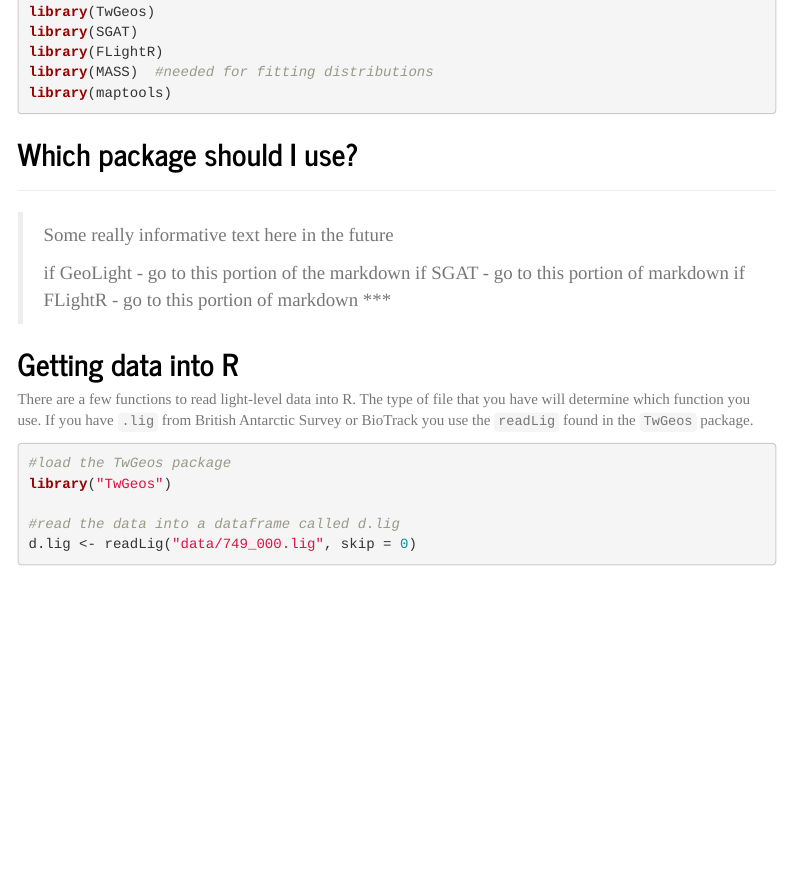
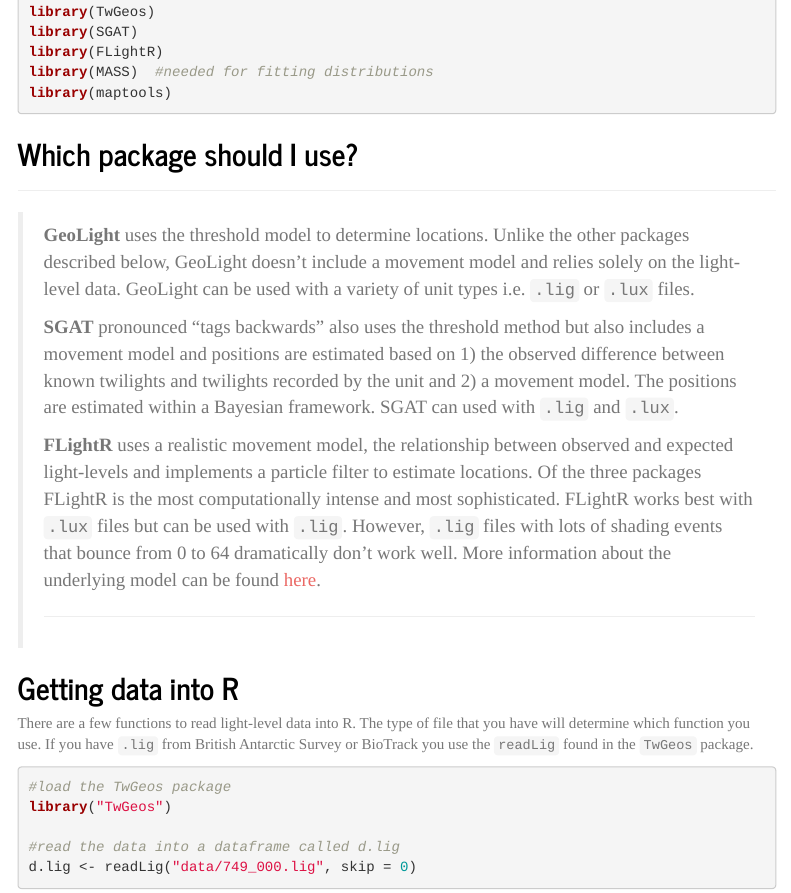
Before and after one commit to MTHallworth/LLGeo, an R Markdown document (Light-level_geolocation_using_open_source_tools.Rmd): the page in a window 1100 px wide, from 1520 px down. Rendered offline with R 4.5, knitr and Pandoc, with nearby package versions; some code elsewhere in the file could not run offline; menus at the side of the page are left out.

Commit message:
Added basic description of packages

```diff
--- a/Light-level_geolocation_using_open_source_tools.Rmd
+++ b/Light-level_geolocation_using_open_source_tools.Rmd
@@ -71,11 +71,13 @@
 ---
 
 ***
-> Some really informative text here in the future
+> **GeoLight** uses the threshold model to determine locations. Unlike the other packages described below, GeoLight doesn't include a movement model and relies solely on the light-level data. GeoLight can be used with a variety of unit types i.e. `.lig` or `.lux` files.
 >
->if GeoLight - go to this portion of the markdown
->if SGAT - go to this portion of markdown
->if FLightR - go to this portion of markdown
+>**SGAT** pronounced "tags backwards" also uses the threshold method but also includes a movement model and positions are estimated based on 1) the observed difference between known twilights and twilights recorded by the unit and 2) a movement model. The positions are estimated within a Bayesian framework. SGAT can used with `.lig` and `.lux`.
+>
+>**FLightR** uses a realistic movement model, the relationship between observed and expected light-levels and implements a particle filter to estimate locations. Of the three packages FLightR is the most computationally intense and most sophisticated. FLightR works best with `.lux` files but can be used with `.lig`. However, `.lig` files with lots of shading events that bounce from 0 to 64 dramatically don't work well. More information about the underlying model can be found <a href="http://onlinelibrary.wiley.com./doi/10.1111/jav.00891/abstract">here</a>.
+>
+>
 ***
 
 
```
Also changed, not shown: Light-level_geolocation_using_open_source_tools.html (added).
